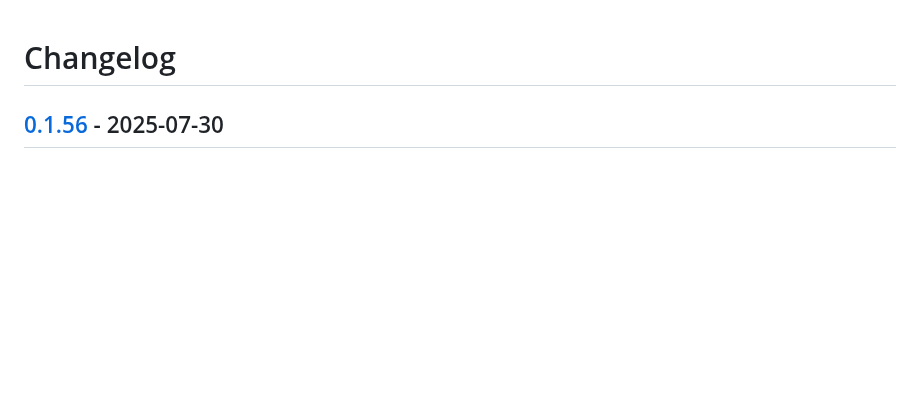
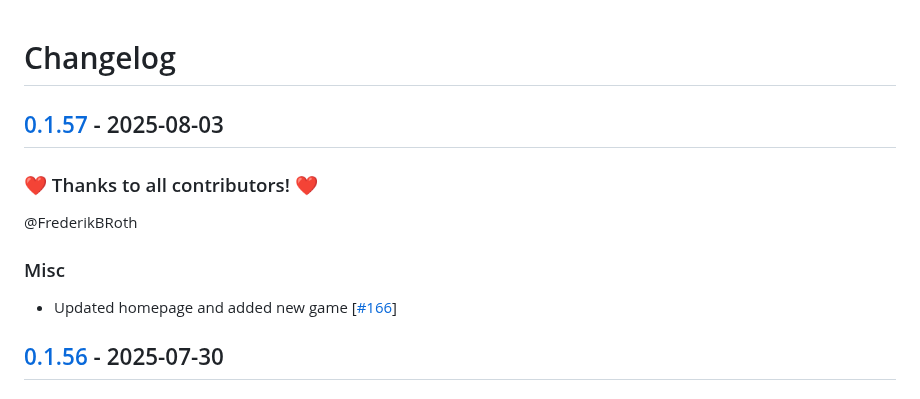
Before and after one commit to FrederikBRoth/cv-adventure, a Markdown page: CHANGELOG.md, the part around the change. Drawn GitHub-style; blank space fills up the shorter version.

Commit message:
🎉 Release 0.1.57

```diff
--- a/CHANGELOG.md
+++ b/CHANGELOG.md
@@ -1,4 +1,14 @@
 # Changelog
+
+## [0.1.57](https://github.com/FrederikBRoth/cv-adventure/releases/tag/0.1.57) - 2025-08-03
+
+### ❤️ Thanks to all contributors! ❤️
+
+@FrederikBRoth
+
+### Misc
+
+- Updated homepage and added new game [[#166](https://github.com/FrederikBRoth/cv-adventure/pull/166)]
 
 ## [0.1.56](https://github.com/FrederikBRoth/cv-adventure/releases/tag/0.1.56) - 2025-07-30
 
```
